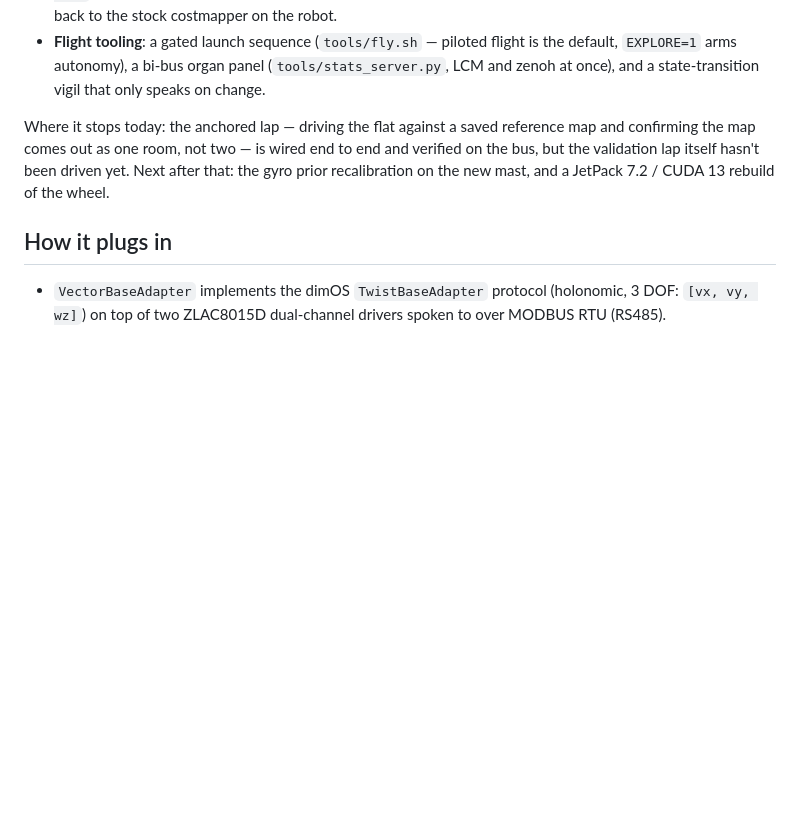
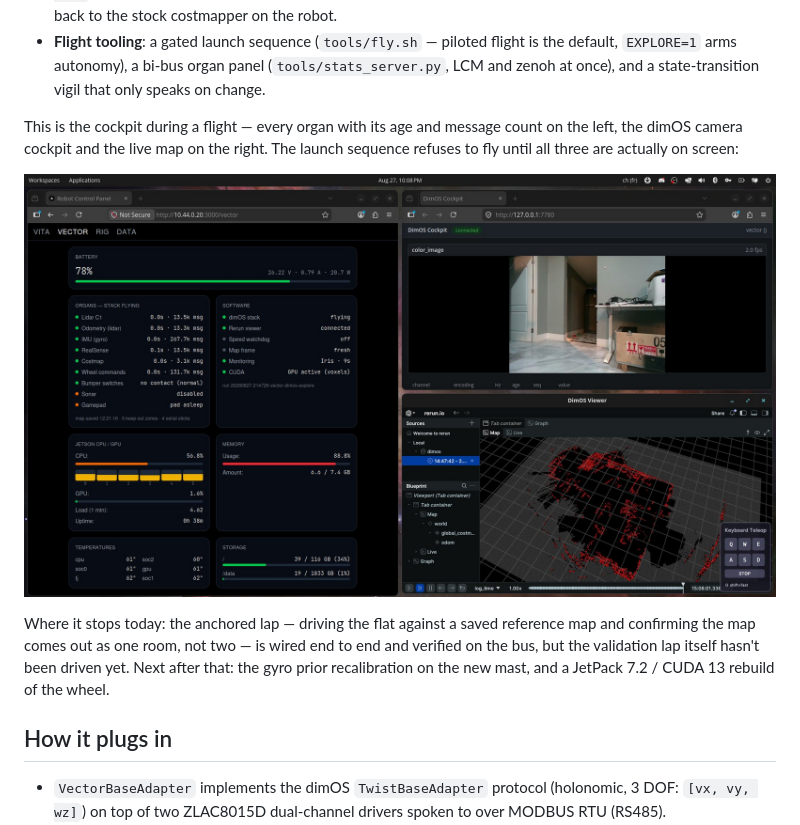
Before and after one commit to metrox-eth/vector-dimos, a Markdown page: README.md, the part around the change. Drawn GitHub-style; pictures changed too: docs/images/cockpit.jpg (added); blank space fills up the shorter version.

Commit message:
docs: the operator cockpit in the README (+ web-sized map image)
Organ panel, camera cockpit and live map side by side - the three
displays the launch sequence gates on. The voxel map image is re-encoded
to web size (5.4 MB -> 0.6 MB).

```diff
--- a/README.md
+++ b/README.md
@@ -41,6 +41,12 @@ What runs today, all of it on a Jetson Orin Nano 8GB unless said otherwise:
   is the default, `EXPLORE=1` arms autonomy), a bi-bus organ panel
   (`tools/stats_server.py`, LCM and zenoh at once), and a state-transition
   vigil that only speaks on change.
+
+This is the cockpit during a flight — every organ with its age and message
+count on the left, the dimOS camera cockpit and the live map on the right.
+The launch sequence refuses to fly until all three are actually on screen:
+
+![The VECTOR cockpit in flight: the organ panel (battery, lidar, odometry, IMU, camera, costmap, wheels, bumpers, per-core CPU, unified memory), the dimOS camera cockpit, and the live costmap in Rerun](docs/images/cockpit.jpg)
 
 Where it stops today: the anchored lap — driving the flat against a saved
 reference map and confirming the map comes out as one room, not two — is wired
```
Also changed, not shown: 1 other file.
